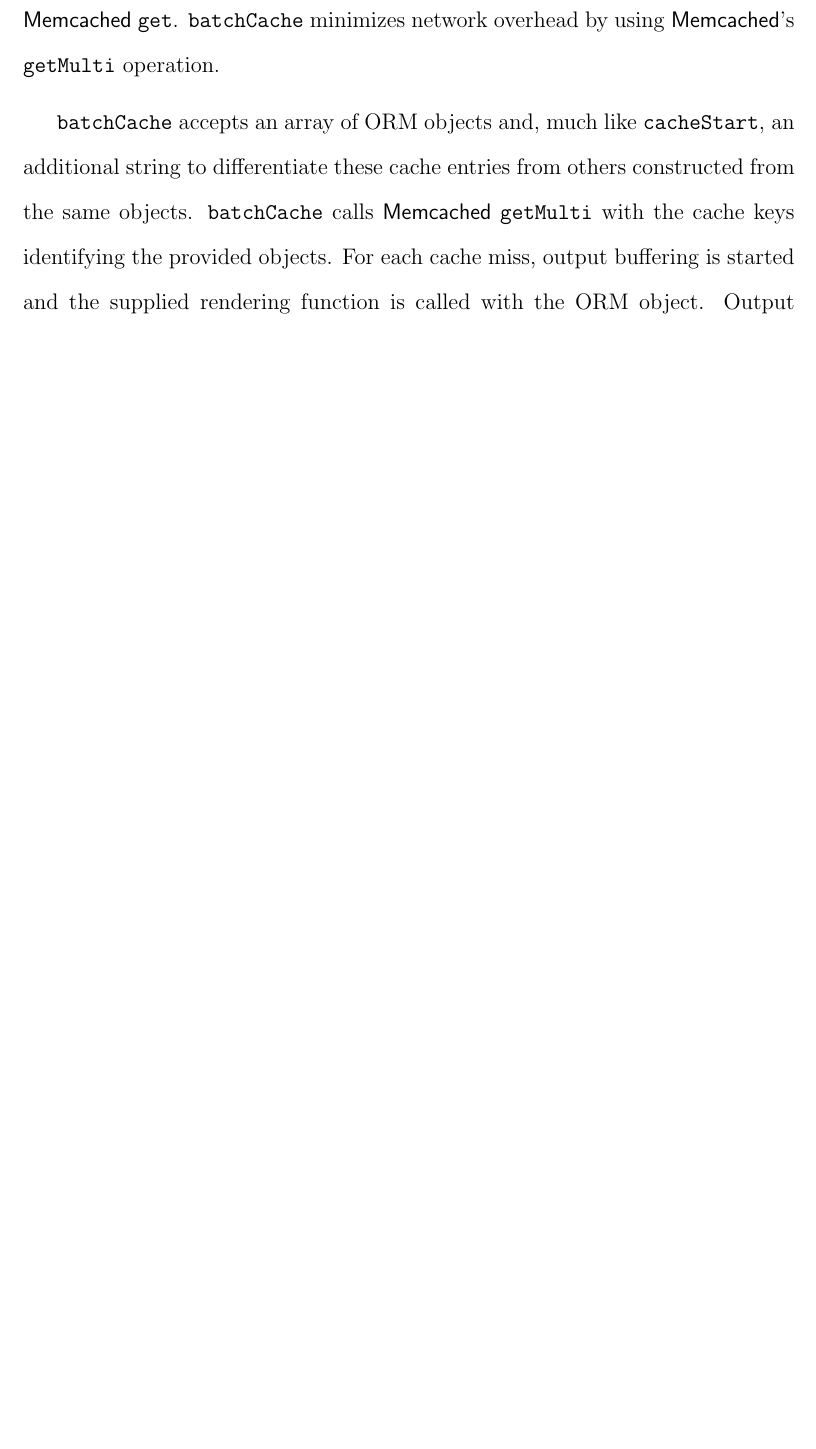
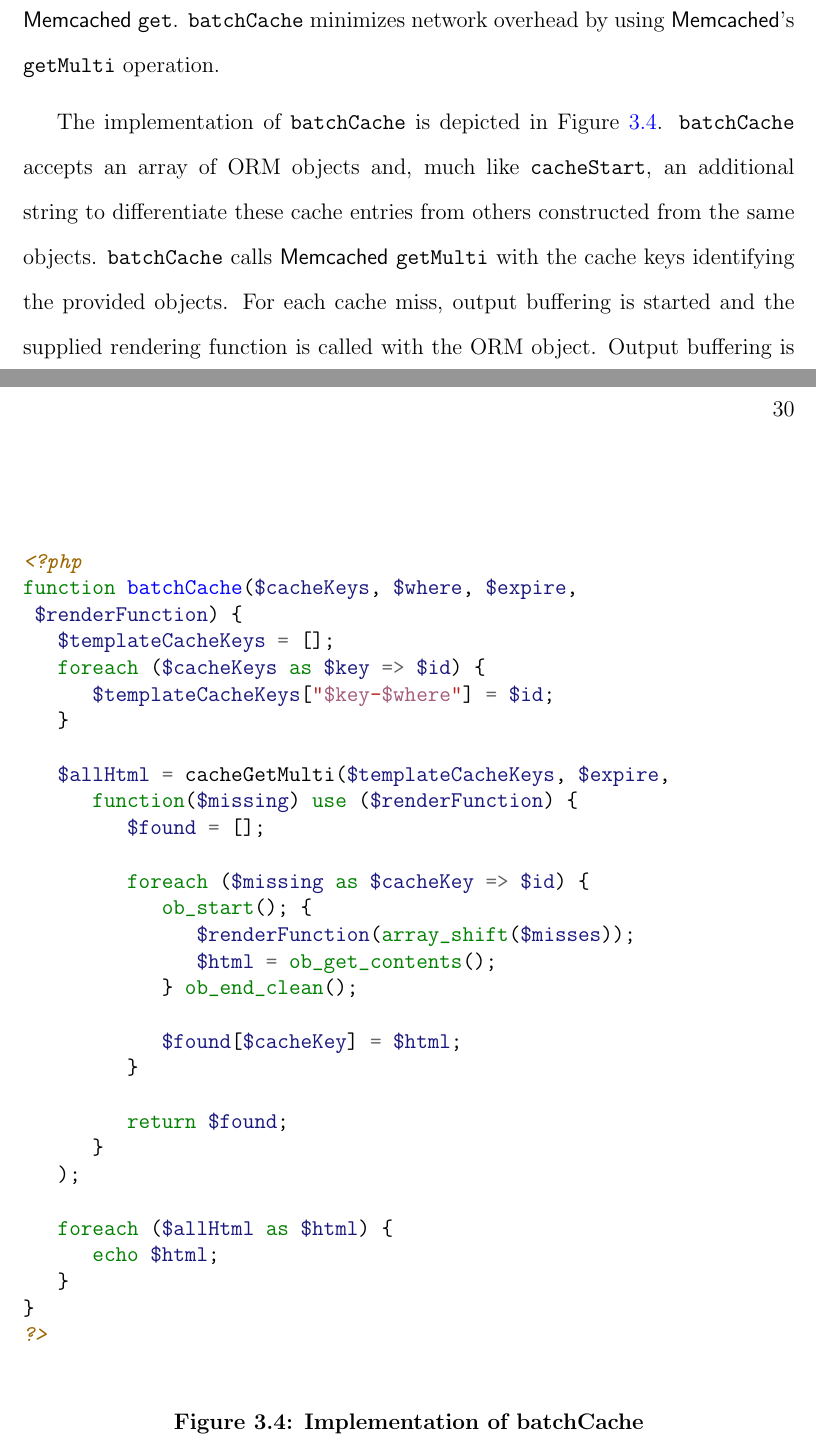
Before and after one commit to marczych/generational-caching-thesis, a LaTeX thesis (thesis.tex): part of page 38 of 47 before the commit and two parts of pages 38 and 39 of 48 after it, the two joined at a grey line, cut so that both start at the same text, the shorter picture padded with empty space. Compiled offline with pdfLaTeX.

Commit message:
Add implementation for batchCache

```diff
--- a/thesis.tex
+++ b/thesis.tex
@@ -717,12 +715,52 @@ A basic example is shown in Figure \ref{fig:cacheStartExample}.
 \label{fig:cacheStartExample}
 \end{figure}
 
+\begin{figure}[hbtp]
+\begin{ssp}
+\begin{minted}{php}
+<?php
+function batchCache($cacheKeys, $where, $expire,
+ $renderFunction) {
+   $templateCacheKeys = [];
+   foreach ($cacheKeys as $key => $id) {
+      $templateCacheKeys["$key-$where"] = $id;
+   }
+
+   $allHtml = cacheGetMulti($templateCacheKeys, $expire,
+      function($missing) use ($renderFunction) {
+         $found = [];
+
+         foreach ($missing as $cacheKey => $id) {
+            ob_start(); {
+               $renderFunction(array_shift($misses));
+               $html = ob_get_contents();
+            } ob_end_clean();
+
+            $found[$cacheKey] = $html;
+         }
+
+         return $found;
+      }
+   );
+
+   foreach ($allHtml as $html) {
+      echo $html;
+   }
+}
+?>
+\end{minted}
+\end{ssp}
+\caption{Implementation of batchCache}
+\label{fig:batchCacheImplementation}
+\end{figure}
+
 The second caching function we wrote is {\tt batchCache} which is designed for caching multiple fragments of HTML.
 The most common use case for it is rendering a list of objects one after the other e.g. search results.
 {\tt batchCache} is better than {\tt cacheStart} and {\tt cacheEnd} for this circumstance because of the network overhead for sequential \textsf{Memcached} calls.
 This is especially true for fragments of HTML whose generation time is close to or less than the average time of a \textsf{Memcached} {\tt get}.
 {\tt batchCache} minimizes network overhead by using \textsf{Memcached}'s {\tt getMulti} operation.
 
+The implementation of {\tt batchCache} is depicted in Figure \ref{fig:batchCacheImplementation}.
 {\tt batchCache} accepts an array of ORM objects and, much like {\tt cacheStart}, an additional string to differentiate these cache entries from others constructed from the same objects.
 {\tt batchCache} calls \textsf{Memcached} {\tt getMulti} with the cache keys identifying the provided objects.
 For each cache miss, output buffering is started and the supplied rendering function is called with the ORM object.
```
Also changed, not shown: thesis.tex (9 more changed lines).
